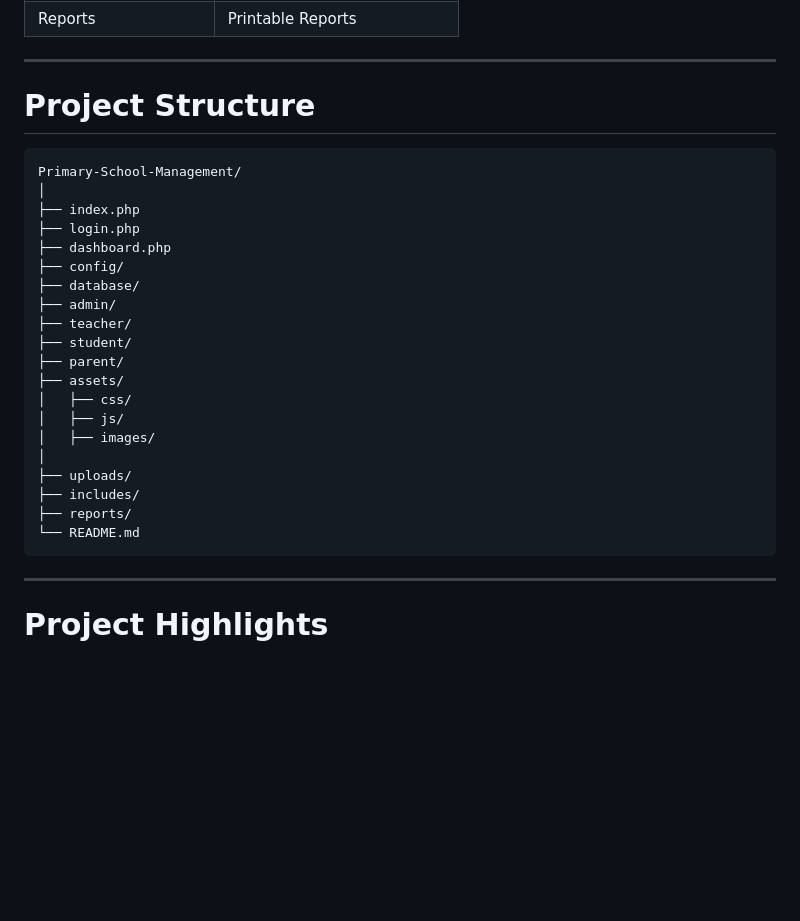
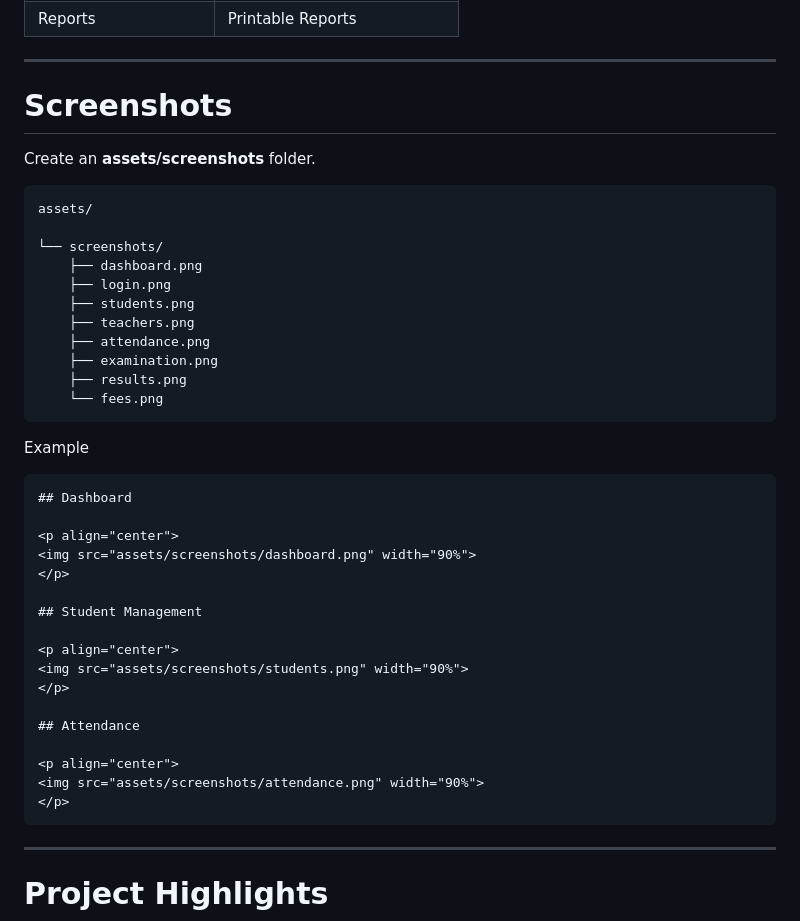
Before and after one commit to themdratanali/primary-school-management-application, a Markdown page: README.md, the part around one of its changes. Rendered like a GitHub page; blank space fills up the shorter version.

````diff
--- a/README.md
+++ b/README.md
@@ -235,31 +235,45 @@ Authentication  School Modules  Reports
 
 ---
 
-# Project Structure
+# Screenshots
 
-```text
-Primary-School-Management/
-│
-├── index.php
-├── login.php
-├── dashboard.php
-├── config/
-├── database/
-├── admin/
-├── teacher/
-├── student/
-├── parent/
-├── assets/
-│   ├── css/
-│   ├── js/
-│   ├── images/
-│
-├── uploads/
-├── includes/
-├── reports/
-└── README.md
+Create an **assets/screenshots** folder.
+
+```
+assets/
+
+└── screenshots/
+    ├── dashboard.png
+    ├── login.png
+    ├── students.png
+    ├── teachers.png
+    ├── attendance.png
+    ├── examination.png
+    ├── results.png
+    └── fees.png
 ```
 
+Example
+
+```md
+## Dashboard
+
+<p align="center">
+<img src="assets/screenshots/dashboard.png" width="90%">
+</p>
+
+## Student Management
+
+<p align="center">
+<img src="assets/screenshots/students.png" width="90%">
+</p>
+
+## Attendance
+
+<p align="center">
+<img src="assets/screenshots/attendance.png" width="90%">
+</p>
+```
 ---
 
 # Project Highlights
````
Also changed, not shown: other parts of README.md (+0 -2 lines).
